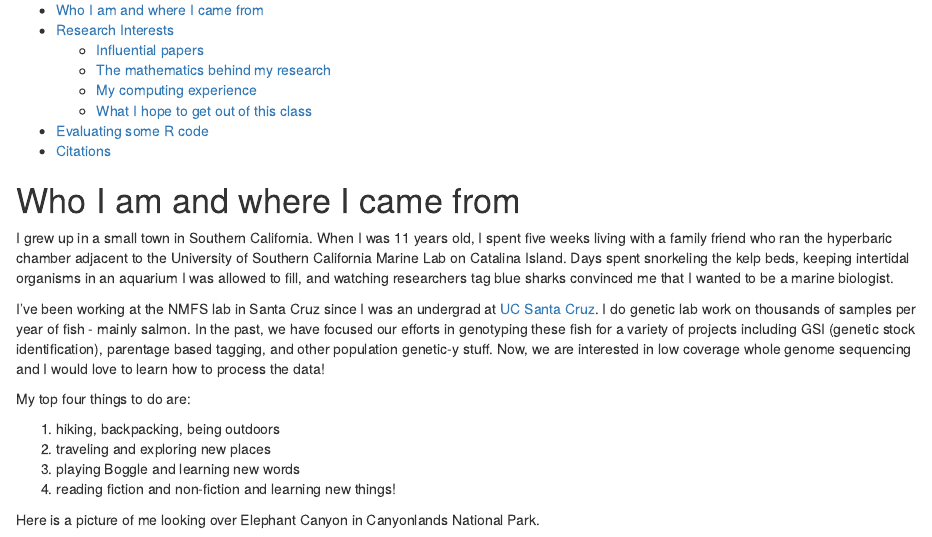
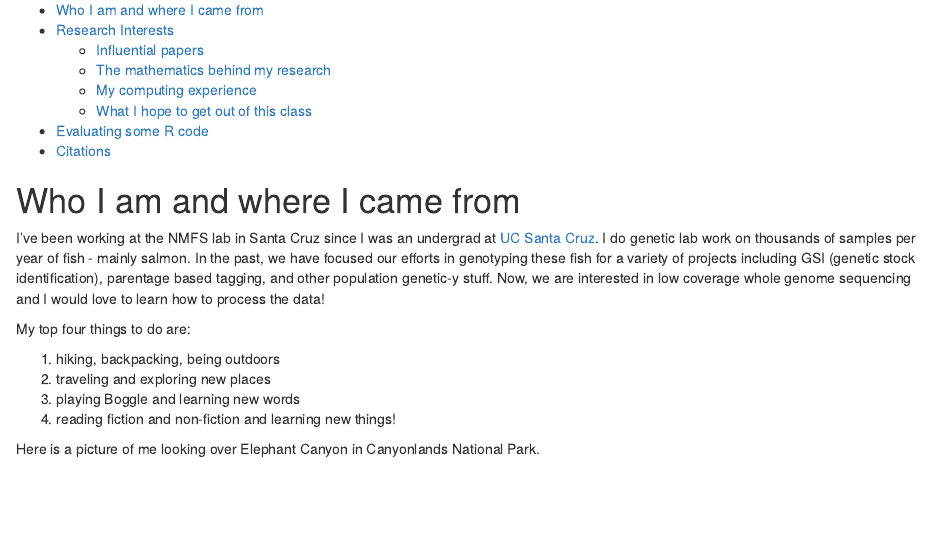
Before and after one commit to ccolumbu/con-gen-csu-ccolumbu, an R Markdown document (001-about-me/about-me.Rmd): the page in a window 1100 px wide, from 100 px down. Rendered offline with R 4.5, knitr and Pandoc, with nearby package versions; code that draws random numbers runs with fixed seeds of ours.

Commit message:
edited about me

```diff
--- a/001-about-me/about-me.Rmd
+++ b/001-about-me/about-me.Rmd
@@ -12,13 +12,6 @@ bibliography: references.bib
 ---
 
 # Who I am and where I came from
-
-I grew up in a small town in Southern California.  When I was 11 years old,
-I spent five weeks living with a family friend who ran the hyperbaric chamber
-adjacent to the University of Southern California Marine Lab on Catalina Island.
-Days spent snorkeling the kelp beds, keeping intertidal organisms in an aquarium
-I was allowed to fill, and watching researchers tag blue sharks convinced me that
-I wanted to be a marine biologist.
 
 I've been working at the NMFS lab in Santa Cruz since I was an undergrad at [UC Santa Cruz](https://www.ucsc.edu/). I do genetic lab work on thousands of samples per year of fish - mainly salmon. In the past, we have focused our efforts in genotyping these fish for a variety of projects including GSI (genetic stock identification), parentage based tagging, and other population genetic-y stuff. Now, we are interested in low coverage whole genome sequencing and I would love to learn how to process the data!
 
```
